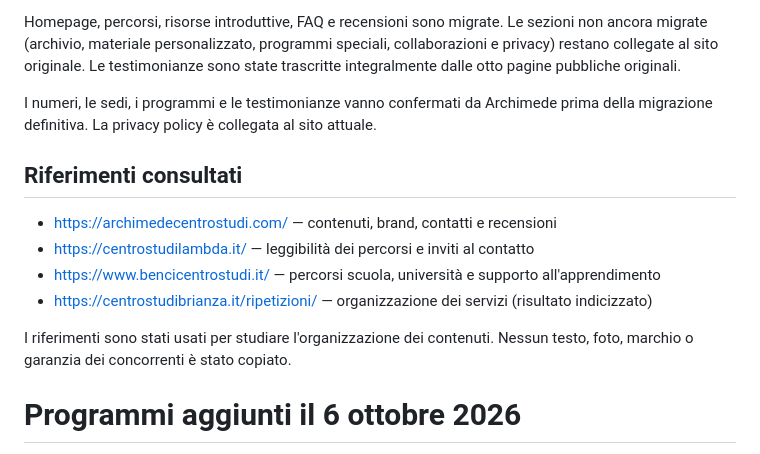
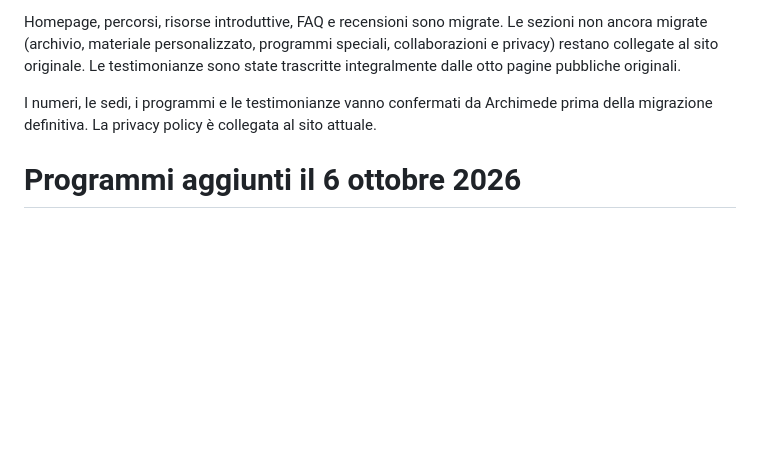
Before and after one commit to chasemaneuver/archimede-centro-studi, a Markdown page: README.md, the part around the change. GitHub-like rendering; blank space fills up the shorter version.

Commit message:
Remove consulted references from README
Removed references section from the README file.

```diff
--- a/README.md
+++ b/README.md
@@ -34,14 +34,6 @@ Homepage, percorsi, risorse introduttive, FAQ e recensioni sono migrate. Le sezi
 
 I numeri, le sedi, i programmi e le testimonianze vanno confermati da Archimede prima della migrazione definitiva. La privacy policy è collegata al sito attuale.
 
-## Riferimenti consultati
-
-- https://archimedecentrostudi.com/ — contenuti, brand, contatti e recensioni
-- https://centrostudilambda.it/ — leggibilità dei percorsi e inviti al contatto
-- https://www.bencicentrostudi.it/ — percorsi scuola, università e supporto all'apprendimento
-- https://centrostudibrianza.it/ripetizioni/ — organizzazione dei servizi (risultato indicizzato)
-
-I riferimenti sono stati usati per studiare l'organizzazione dei contenuti. Nessun testo, foto, marchio o garanzia dei concorrenti è stato copiato.
 # Programmi aggiunti il 6 ottobre 2026
 
 Pagine: laboratori-creativi.html, lezioni-circolari.html, pescara-solidale.html. Foto estratte dal curriculum Archimede fornito: laboratorio-colori.jpg e laboratorio-pittura.jpg (pagina 8), laboratorio-gruppo.jpg (pagina 10). Il PDF completo non viene pubblicato.
```
